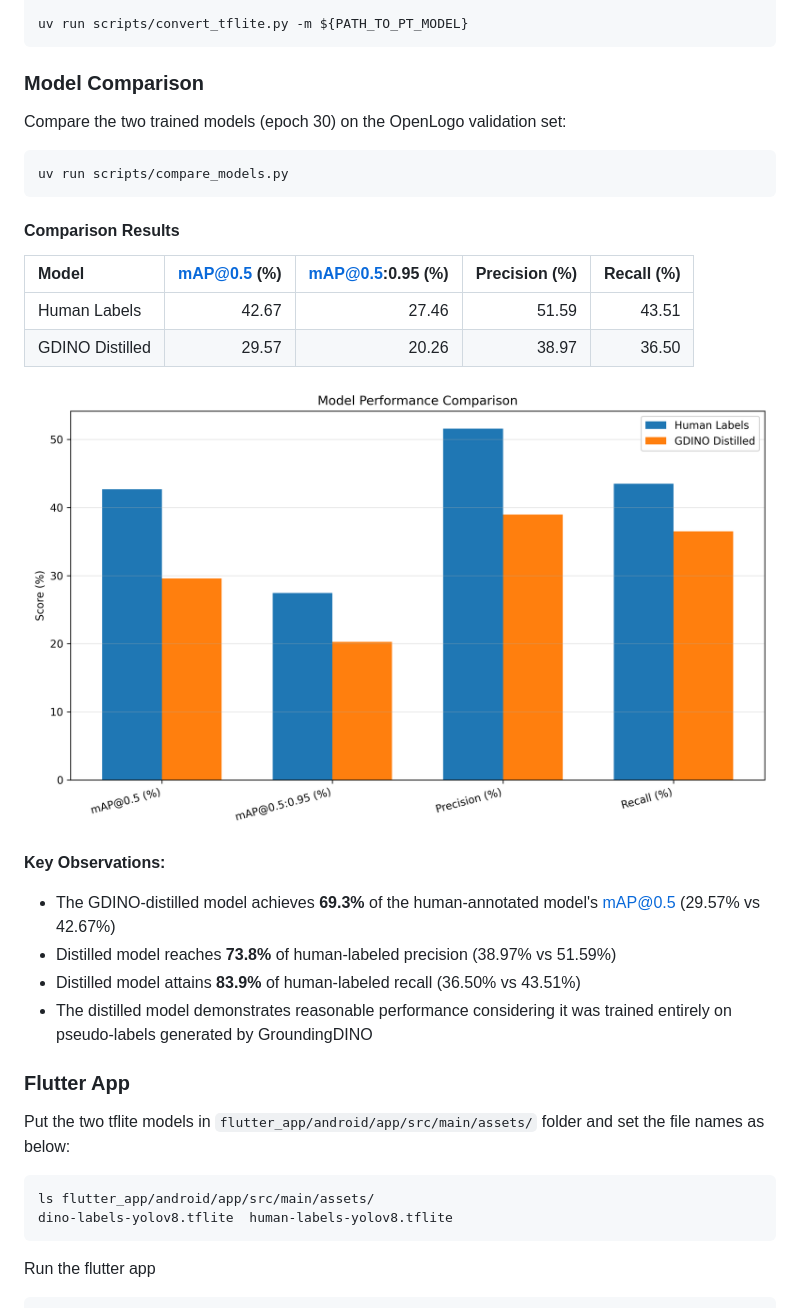
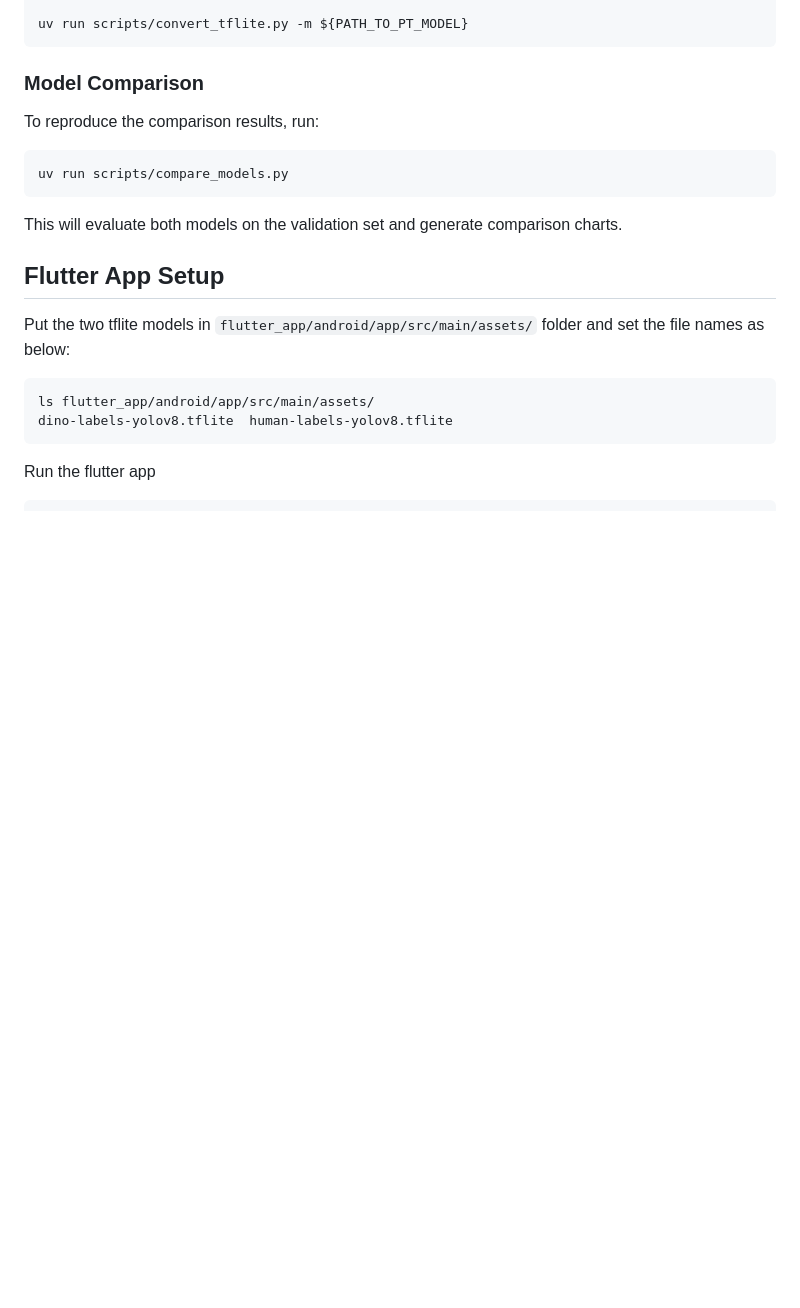
Before and after one commit to Heap-Hop/grounding-dino-yolov8-openlogo-distill, a Markdown page: README.md, the part around the change printed below. Drawn GitHub-style; blank space fills up the shorter version.

````diff
--- a/README.md
+++ b/README.md
@@ -105,29 +153,15 @@ uv run scripts/convert_tflite.py -m ${PATH_TO_PT_MODEL}
 
 ### Model Comparison
 
-Compare the two trained models (epoch 30) on the OpenLogo validation set:
+To reproduce the comparison results, run:
 
 ```bash
 uv run scripts/compare_models.py
 ```
 
-#### Comparison Results
+This will evaluate both models on the validation set and generate comparison charts.
 
-| Model           | mAP@0.5 (%) | mAP@0.5:0.95 (%) | Precision (%) | Recall (%) |
-| :-------------- | ----------: | ---------------: | ------------: | ---------: |
-| Human Labels    |       42.67 |            27.46 |         51.59 |      43.51 |
-| GDINO Distilled |       29.57 |            20.26 |         38.97 |      36.50 |
-
-![Performance Comparison](comparison_results/performance_comparison.png)
-
-**Key Observations:**
-- The GDINO-distilled model achieves **69.3%** of the human-annotated model's mAP@0.5 (29.57% vs 42.67%)
-- Distilled model reaches **73.8%** of human-labeled precision (38.97% vs 51.59%)
-- Distilled model attains **83.9%** of human-labeled recall (36.50% vs 43.51%)
-- The distilled model demonstrates reasonable performance considering it was trained entirely on pseudo-labels generated by GroundingDINO
-
-
-### Flutter App
+## Flutter App Setup
 Put the two tflite models in `flutter_app/android/app/src/main/assets/` folder and set the file names as below:
 ```
 ls flutter_app/android/app/src/main/assets/
````
Also changed, not shown: other parts of README.md (+48 -0 lines), assets/screenshot_apk_dino.jpg (added), assets/screenshot_apk_human.jpg (added).
